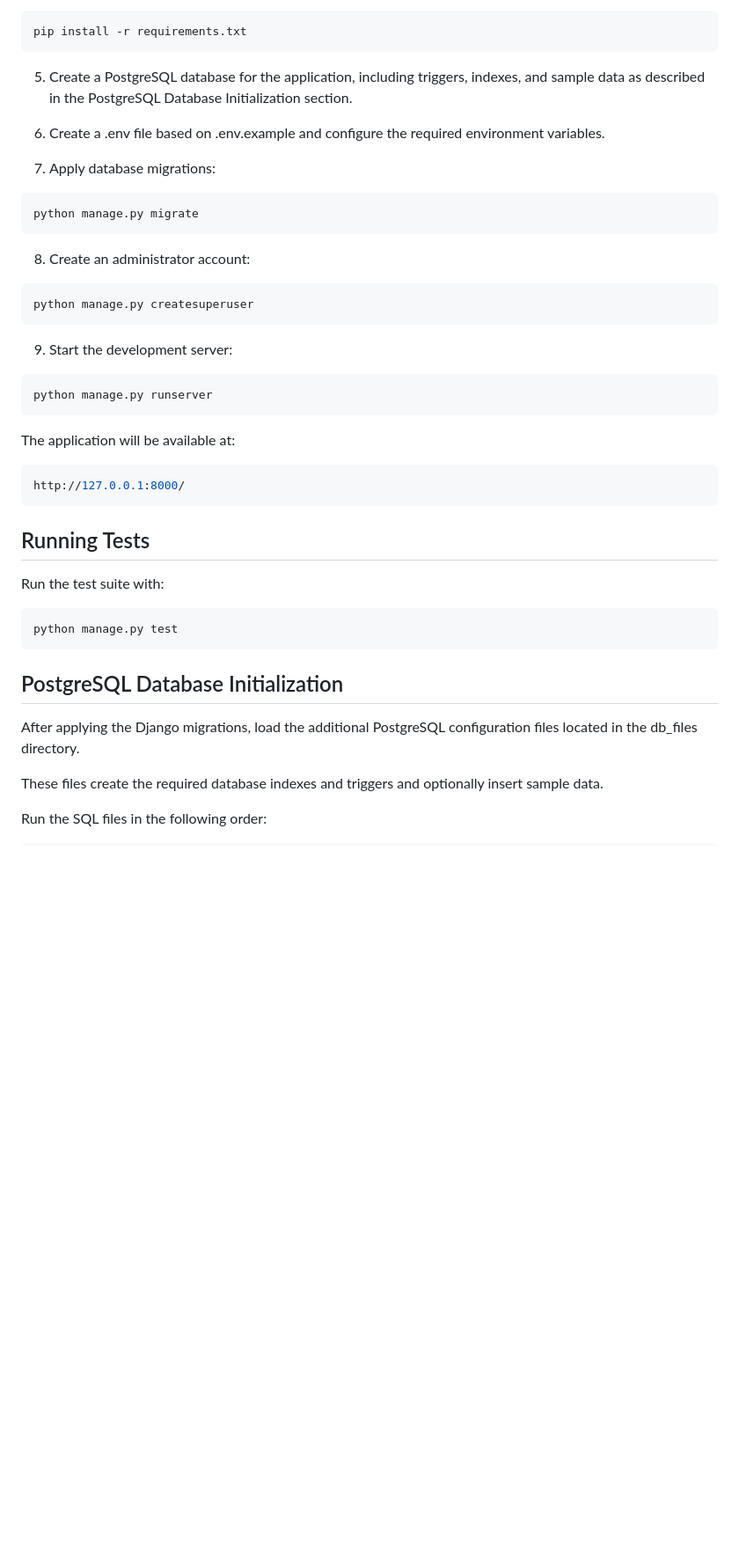
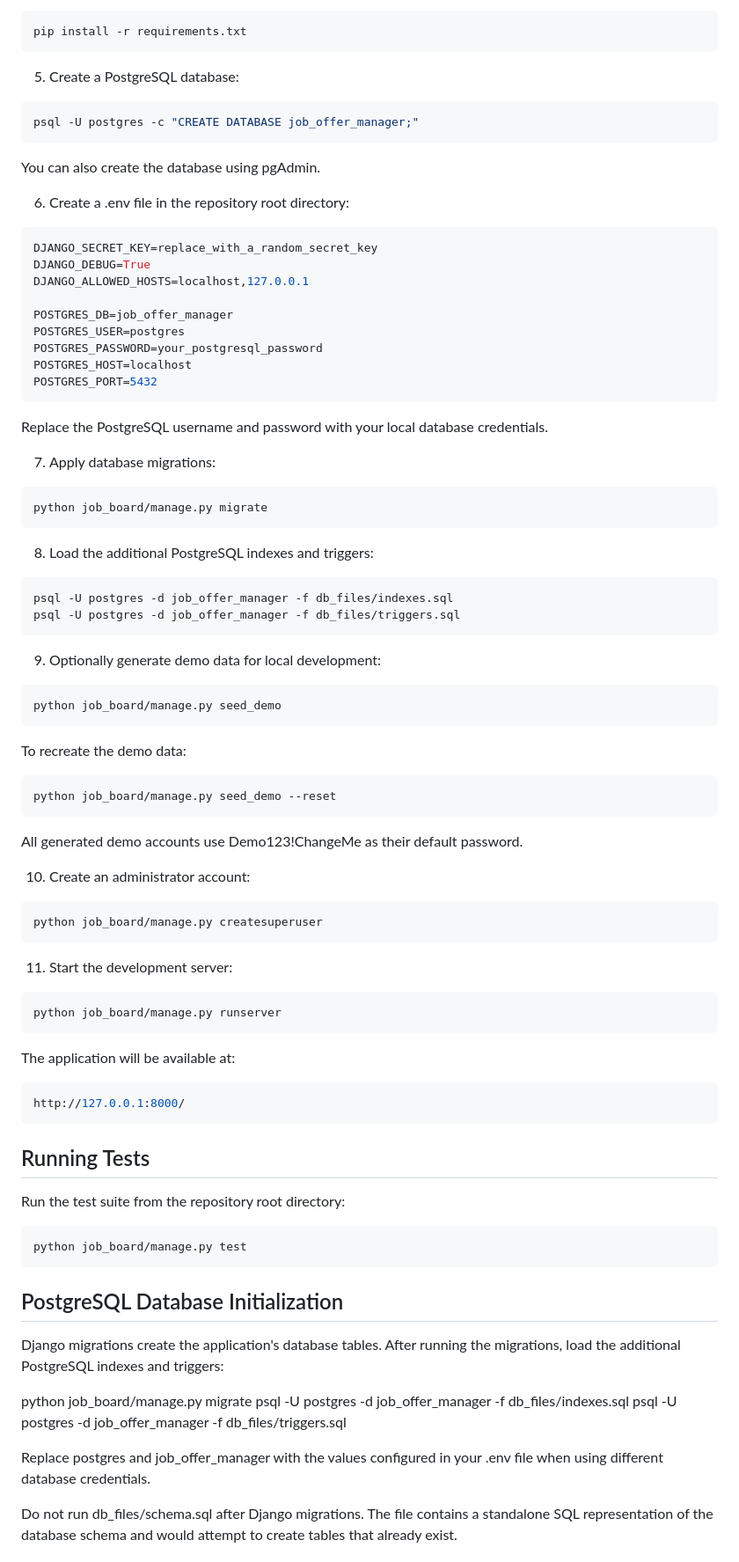
Before and after one commit to Janek22s/job-offer-manager, a Markdown page: README.md, the part around one of its changes. Shown at 88% size. GitHub-like rendering; blank space fills up the shorter version.

````diff
--- a/README.md
+++ b/README.md
@@ -80,23 +80,55 @@ source .venv/bin/activate
 pip install -r requirements.txt
 ```
 
-5. Create a PostgreSQL database for the application, including triggers, indexes, and sample data as described in the PostgreSQL Database Initialization section.
+5. Create a PostgreSQL database:
+```bash
+psql -U postgres -c "CREATE DATABASE job_offer_manager;"
+```
+You can also create the database using pgAdmin.
 
-6. Create a .env file based on .env.example and configure the required environment variables.
+6. Create a .env file in the repository root directory:
+```bash
+DJANGO_SECRET_KEY=replace_with_a_random_secret_key
+DJANGO_DEBUG=True
+DJANGO_ALLOWED_HOSTS=localhost,127.0.0.1
+
+POSTGRES_DB=job_offer_manager
+POSTGRES_USER=postgres
+POSTGRES_PASSWORD=your_postgresql_password
+POSTGRES_HOST=localhost
+POSTGRES_PORT=5432
+```
+Replace the PostgreSQL username and password with your local database credentials.
 
 7. Apply database migrations:
 ```bash
-python manage.py migrate
+python job_board/manage.py migrate
 ```
 
-8. Create an administrator account:
+8. Load the additional PostgreSQL indexes and triggers:
 ```bash
-python manage.py createsuperuser
+psql -U postgres -d job_offer_manager -f db_files/indexes.sql
+psql -U postgres -d job_offer_manager -f db_files/triggers.sql
 ```
 
-9. Start the development server:
+9. Optionally generate demo data for local development:
 ```bash
-python manage.py runserver
+python job_board/manage.py seed_demo
+```
+To recreate the demo data:
+```bash
+python job_board/manage.py seed_demo --reset
+```
+All generated demo accounts use Demo123!ChangeMe as their default password.
+
+10. Create an administrator account:
+```bash
+python job_board/manage.py createsuperuser
+```
+
+11. Start the development server:
+```bash
+python job_board/manage.py runserver
 ```
 The application will be available at:
 ```bash
@@ -105,17 +137,19 @@ http://127.0.0.1:8000/
 
 ## Running Tests
 
-Run the test suite with:
-
+Run the test suite from the repository root directory:
 ```bash
-python manage.py test
+python job_board/manage.py test
 ```
 
 ## PostgreSQL Database Initialization
+Django migrations create the application's database tables. After running the migrations, load the additional PostgreSQL indexes and triggers:
 
-After applying the Django migrations, load the additional PostgreSQL configuration files located in the db_files directory.
+python job_board/manage.py migrate
+psql -U postgres -d job_offer_manager -f db_files/indexes.sql
+psql -U postgres -d job_offer_manager -f db_files/triggers.sql
 
-These files create the required database indexes and triggers and optionally insert sample data.
+Replace postgres and job_offer_manager with the values configured in your .env file when using different database credentials.
 
-Run the SQL files in the following order:
+Do not run db_files/schema.sql after Django migrations. The file contains a standalone SQL representation of the database schema and would attempt to create tables that already exist.
 
````
Also changed, not shown: other parts of README.md (+33 -16 lines).
